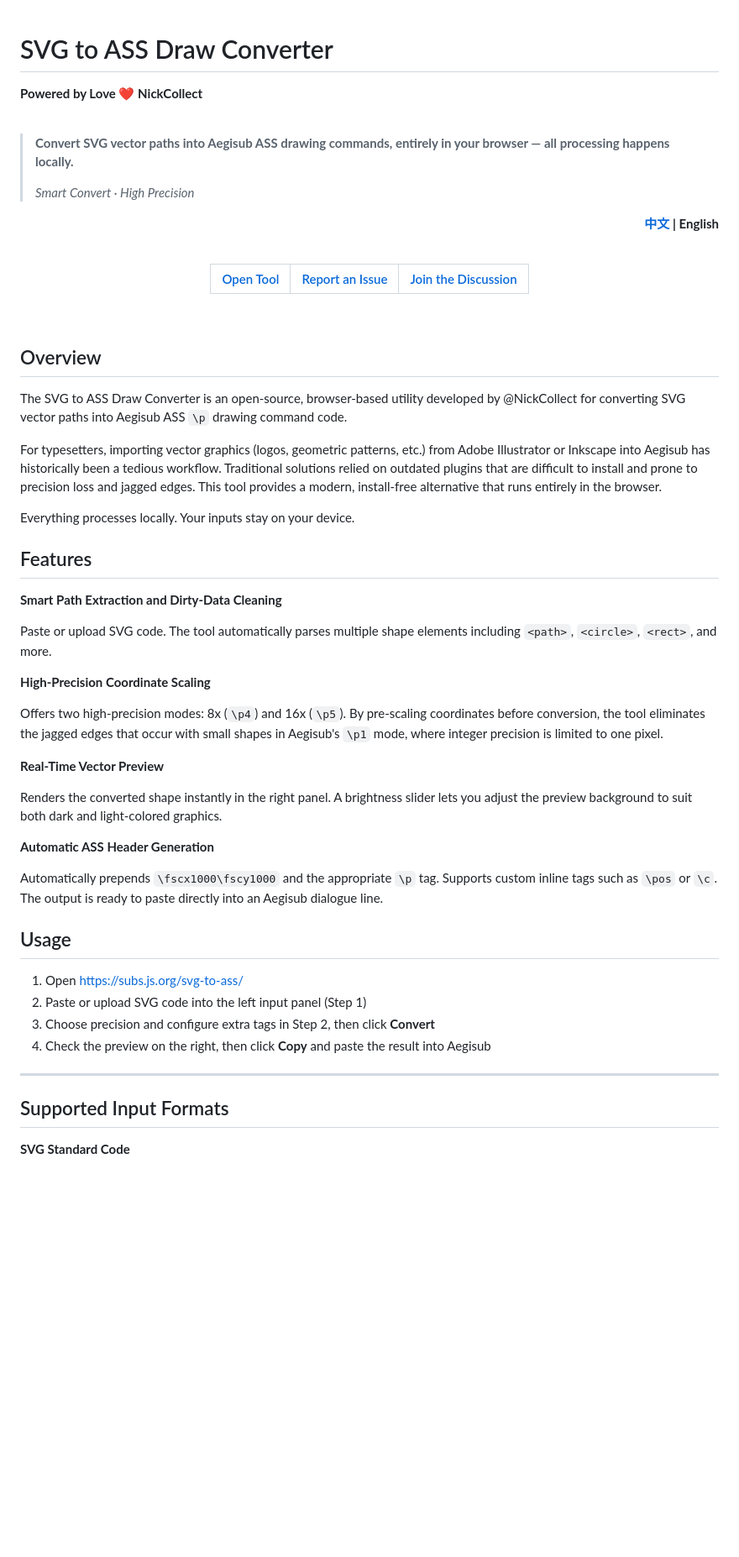
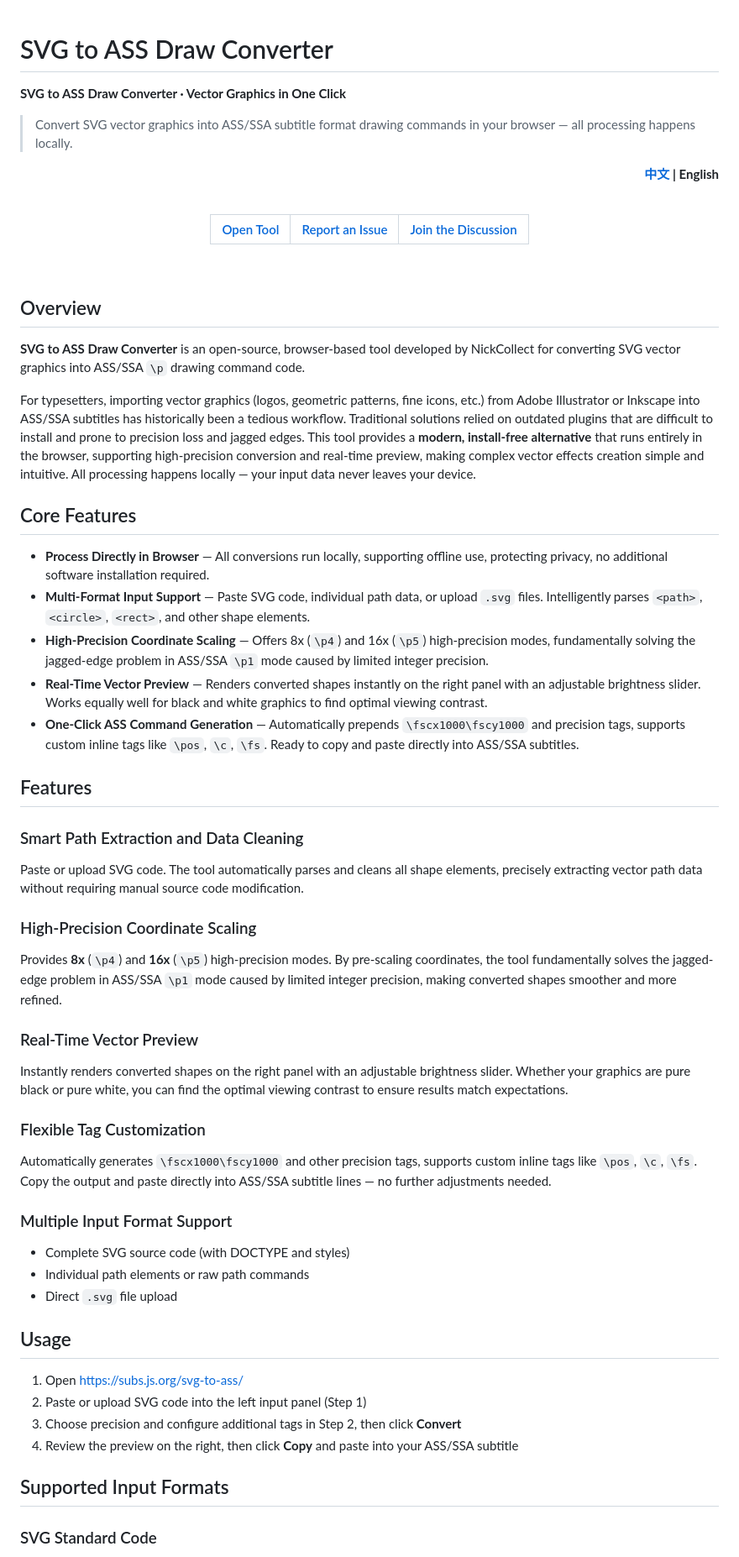
Before and after one commit to MontageSubs/svg-to-ass, a Markdown page: README.en.md, the part around one of its changes. Shown at 84% size. Rendered like a GitHub page; blank space fills up the shorter version.

```diff
--- a/README.en.md
+++ b/README.en.md
@@ -1,11 +1,8 @@
 # SVG to ASS Draw Converter
-**Powered by Love ❤️ NickCollect**
 
-<br/>
+**SVG to ASS Draw Converter · Vector Graphics in One Click**
 
-> **Convert SVG vector paths into Aegisub ASS drawing commands, entirely in your browser — all processing happens locally.**
->
-> *Smart Convert · High Precision*
+> Convert SVG vector graphics into ASS/SSA subtitle format drawing commands in your browser — all processing happens locally.
 
 <div align="right">
 
@@ -22,40 +19,45 @@
 
 ## Overview
 
-The SVG to ASS Draw Converter is an open-source, browser-based utility developed by @NickCollect for converting SVG vector paths into Aegisub ASS `\p` drawing command code.
+**SVG to ASS Draw Converter** is an open-source, browser-based tool developed by NickCollect for converting SVG vector graphics into ASS/SSA `\p` drawing command code.
 
-For typesetters, importing vector graphics (logos, geometric patterns, etc.) from Adobe Illustrator or Inkscape into Aegisub has historically been a tedious workflow. Traditional solutions relied on outdated plugins that are difficult to install and prone to precision loss and jagged edges. This tool provides a modern, install-free alternative that runs entirely in the browser.
+For typesetters, importing vector graphics (logos, geometric patterns, fine icons, etc.) from Adobe Illustrator or Inkscape into ASS/SSA subtitles has historically been a tedious workflow. Traditional solutions relied on outdated plugins that are difficult to install and prone to precision loss and jagged edges. This tool provides a **modern, install-free alternative** that runs entirely in the browser, supporting high-precision conversion and real-time preview, making complex vector effects creation simple and intuitive. All processing happens locally — your input data never leaves your device.
 
-Everything processes locally. Your inputs stay on your device.
+## Core Features
+
+- **Process Directly in Browser** — All conversions run locally, supporting offline use, protecting privacy, no additional software installation required.
+- **Multi-Format Input Support** — Paste SVG code, individual path data, or upload `.svg` files. Intelligently parses `<path>`, `<circle>`, `<rect>`, and other shape elements.
+- **High-Precision Coordinate Scaling** — Offers 8x (`\p4`) and 16x (`\p5`) high-precision modes, fundamentally solving the jagged-edge problem in ASS/SSA `\p1` mode caused by limited integer precision.
+- **Real-Time Vector Preview** — Renders converted shapes instantly on the right panel with an adjustable brightness slider. Works equally well for black and white graphics to find optimal viewing contrast.
+- **One-Click ASS Command Generation** — Automatically prepends `\fscx1000\fscy1000` and precision tags, supports custom inline tags like `\pos`, `\c`, `\fs`. Ready to copy and paste directly into ASS/SSA subtitles.
 
 ## Features
 
-**Smart Path Extraction and Dirty-Data Cleaning**
+### Smart Path Extraction and Data Cleaning
+Paste or upload SVG code. The tool automatically parses and cleans all shape elements, precisely extracting vector path data without requiring manual source code modification.
 
-Paste or upload SVG code. The tool automatically parses multiple shape elements including `<path>`, `<circle>`, `<rect>`, and more.
+### High-Precision Coordinate Scaling
+Provides **8x** (`\p4`) and **16x** (`\p5`) high-precision modes. By pre-scaling coordinates, the tool fundamentally solves the jagged-edge problem in ASS/SSA `\p1` mode caused by limited integer precision, making converted shapes smoother and more refined.
 
-**High-Precision Coordinate Scaling**
+### Real-Time Vector Preview
+Instantly renders converted shapes on the right panel with an adjustable brightness slider. Whether your graphics are pure black or pure white, you can find the optimal viewing contrast to ensure results match expectations.
 
-Offers two high-precision modes: 8x (`\p4`) and 16x (`\p5`). By pre-scaling coordinates before conversion, the tool eliminates the jagged edges that occur with small shapes in Aegisub's `\p1` mode, where integer precision is limited to one pixel.
+### Flexible Tag Customization
+Automatically generates `\fscx1000\fscy1000` and other precision tags, supports custom inline tags like `\pos`, `\c`, `\fs`. Copy the output and paste directly into ASS/SSA subtitle lines — no further adjustments needed.
 
-**Real-Time Vector Preview**
-
-Renders the converted shape instantly in the right panel. A brightness slider lets you adjust the preview background to suit both dark and light-colored graphics.
-
-**Automatic ASS Header Generation**
-
-Automatically prepends `\fscx1000\fscy1000` and the appropriate `\p` tag. Supports custom inline tags such as `\pos` or `\c`. The output is ready to paste directly into an Aegisub dialogue line.
+### Multiple Input Format Support
+- Complete SVG source code (with DOCTYPE and styles)
+- Individual path elements or raw path commands
+- Direct `.svg` file upload
 
 ## Usage
 
 1. Open [https://subs.js.org/svg-to-ass/](https://subs.js.org/svg-to-ass/)
 2. Paste or upload SVG code into the left input panel (Step 1)
-3. Choose precision and configure extra tags in Step 2, then click **Convert**
-4. Check the preview on the right, then click **Copy** and paste the result into Aegisub
-
----
+3. Choose precision and configure additional tags in Step 2, then click **Convert**
+4. Review the preview on the right, then click **Copy** and paste into your ASS/SSA subtitle
 
 ## Supported Input Formats
 
-**SVG Standard Code**
+### SVG Standard Code
 
```
Also changed, not shown: other parts of README.en.md (+37 -56 lines).
